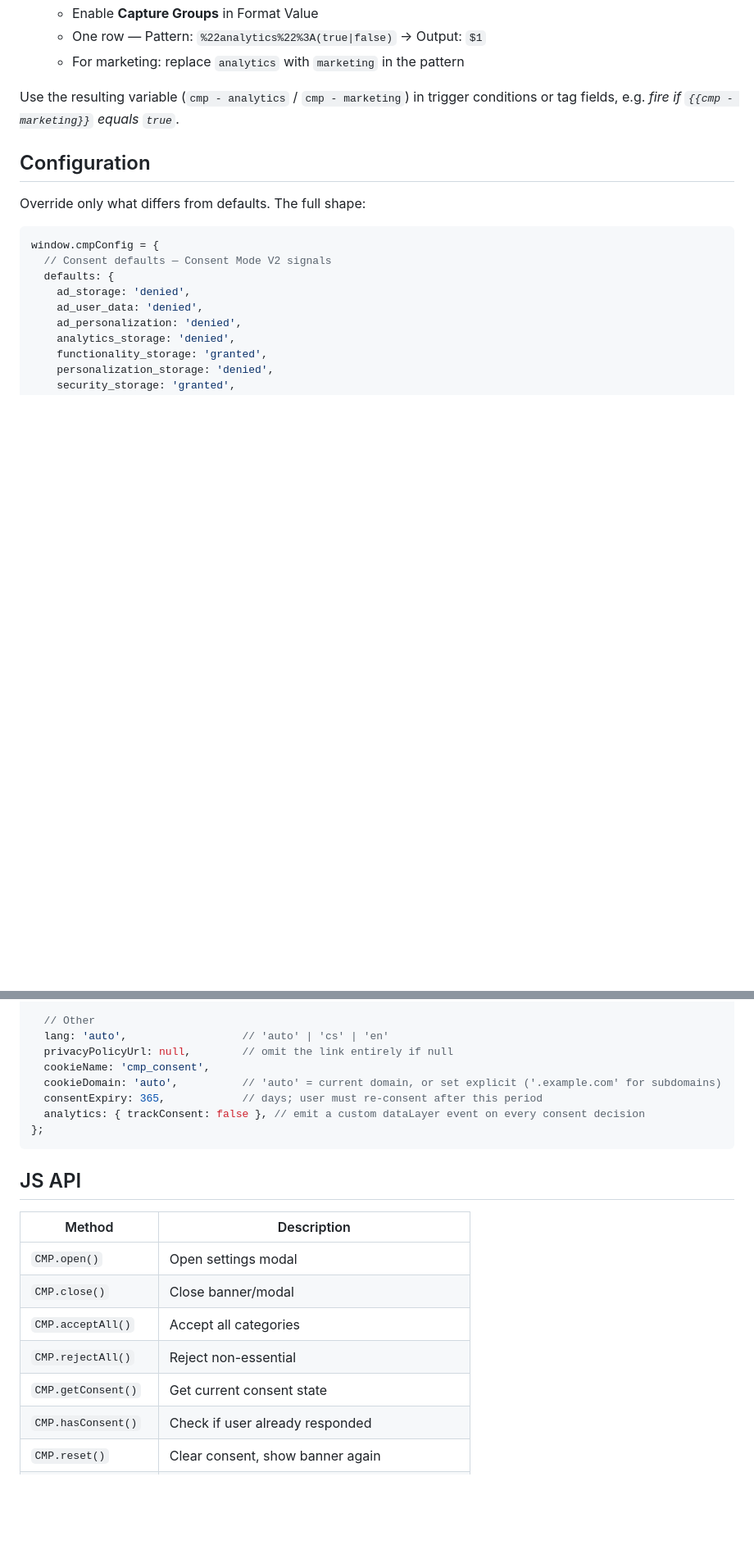
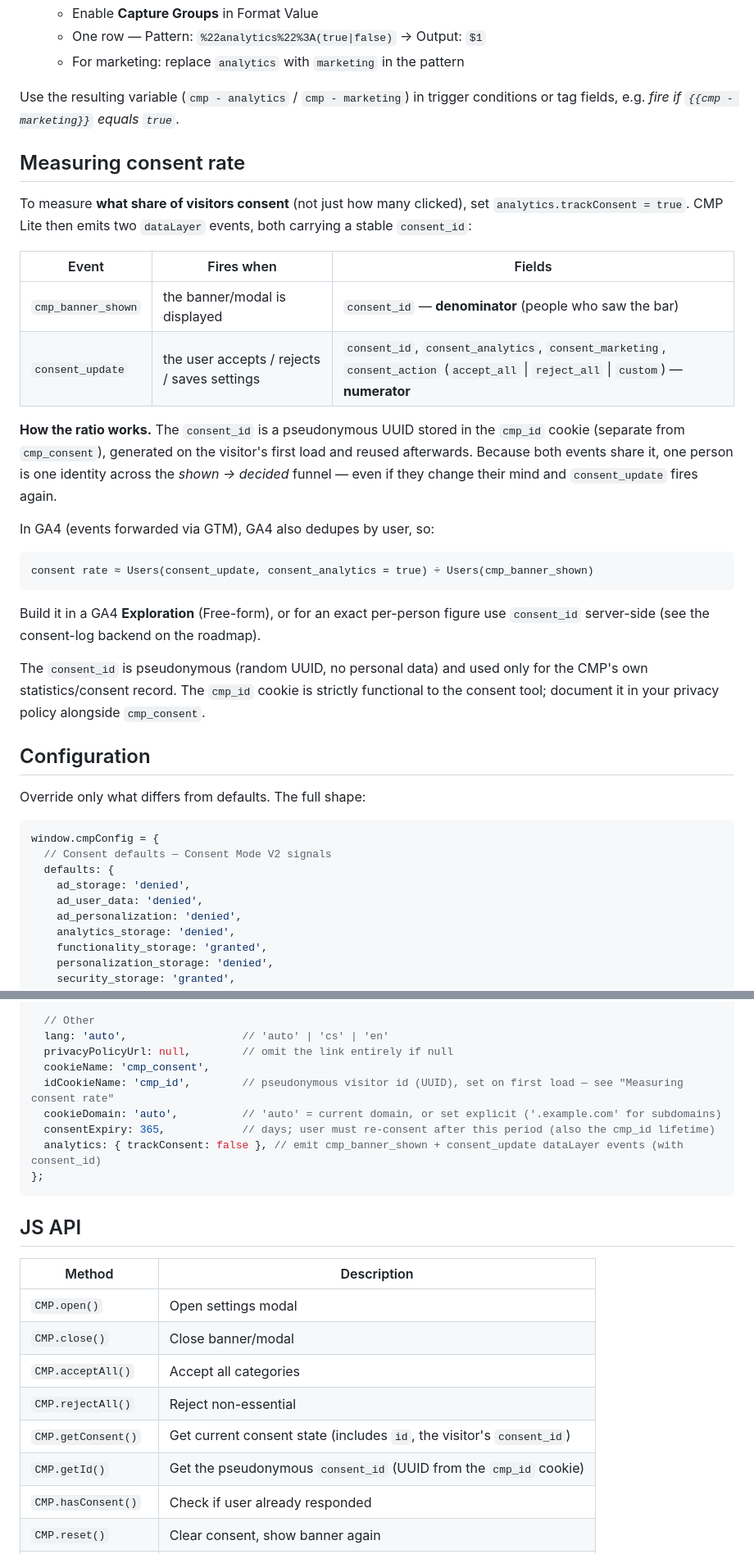
Before and after one commit to SmoothNCool/cmp-lite, a Markdown page: README.md, 2 parts joined by grey strips. Shown at 82% size. Drawn GitHub-style; blank space fills up the shorter version.

Commit message:
docs: document consent_id, cmp_id cookie, getId() and consent-rate measurement (v0.6.0)
Co-Authored-By: Claude Opus 4.8 (1M context) <noreply@anthropic.com>

````diff
--- a/README.md
+++ b/README.md
@@ -130,6 +130,27 @@ Keys come from `config.categories` (default `analytics` + `marketing`). `ts` is
 
 Use the resulting variable (`cmp - analytics` / `cmp - marketing`) in trigger conditions or tag fields, e.g. *fire if `{{cmp - marketing}}` equals `true`*.
 
+## Measuring consent rate
+
+To measure **what share of visitors consent** (not just how many clicked), set `analytics.trackConsent = true`. CMP Lite then emits two `dataLayer` events, both carrying a stable `consent_id`:
+
+| Event | Fires when | Fields |
+|---|---|---|
+| `cmp_banner_shown` | the banner/modal is displayed | `consent_id` — **denominator** (people who saw the bar) |
+| `consent_update` | the user accepts / rejects / saves settings | `consent_id`, `consent_analytics`, `consent_marketing`, `consent_action` (`accept_all` \| `reject_all` \| `custom`) — **numerator** |
+
+**How the ratio works.** The `consent_id` is a pseudonymous UUID stored in the `cmp_id` cookie (separate from `cmp_consent`), generated on the visitor's first load and reused afterwards. Because both events share it, one person is one identity across the *shown → decided* funnel — even if they change their mind and `consent_update` fires again.
+
+In GA4 (events forwarded via GTM), GA4 also dedupes by user, so:
+
+```
+consent rate ≈ Users(consent_update, consent_analytics = true) ÷ Users(cmp_banner_shown)
+```
+
+Build it in a GA4 **Exploration** (Free-form), or for an exact per-person figure use `consent_id` server-side (see the consent-log backend on the roadmap).
+
+The `consent_id` is pseudonymous (random UUID, no personal data) and used only for the CMP's own statistics/consent record. The `cmp_id` cookie is strictly functional to the consent tool; document it in your privacy policy alongside `cmp_consent`.
+
 ## Configuration
 
 Override only what differs from defaults. The full shape:
@@ -222,9 +243,10 @@ window.cmpConfig = {
   lang: 'auto',                  // 'auto' | 'cs' | 'en'
   privacyPolicyUrl: null,        // omit the link entirely if null
   cookieName: 'cmp_consent',
+  idCookieName: 'cmp_id',        // pseudonymous visitor id (UUID), set on first load — see "Measuring consent rate"
   cookieDomain: 'auto',          // 'auto' = current domain, or set explicit ('.example.com' for subdomains)
-  consentExpiry: 365,            // days; user must re-consent after this period
-  analytics: { trackConsent: false }, // emit a custom dataLayer event on every consent decision
+  consentExpiry: 365,            // days; user must re-consent after this period (also the cmp_id lifetime)
+  analytics: { trackConsent: false }, // emit cmp_banner_shown + consent_update dataLayer events (with consent_id)
 };
 ```
 
@@ -236,7 +258,8 @@ window.cmpConfig = {
 | `CMP.close()` | Close banner/modal |
 | `CMP.acceptAll()` | Accept all categories |
 | `CMP.rejectAll()` | Reject non-essential |
-| `CMP.getConsent()` | Get current consent state |
+| `CMP.getConsent()` | Get current consent state (includes `id`, the visitor's `consent_id`) |
+| `CMP.getId()` | Get the pseudonymous `consent_id` (UUID from the `cmp_id` cookie) |
 | `CMP.hasConsent()` | Check if user already responded |
 | `CMP.reset()` | Clear consent, show banner again |
 | `CMP.on(event, cb)` | Listen to events: `open`, `close`, `consent_update` |
````
Also changed, not shown: other parts of README.md (+1 -1 lines).
